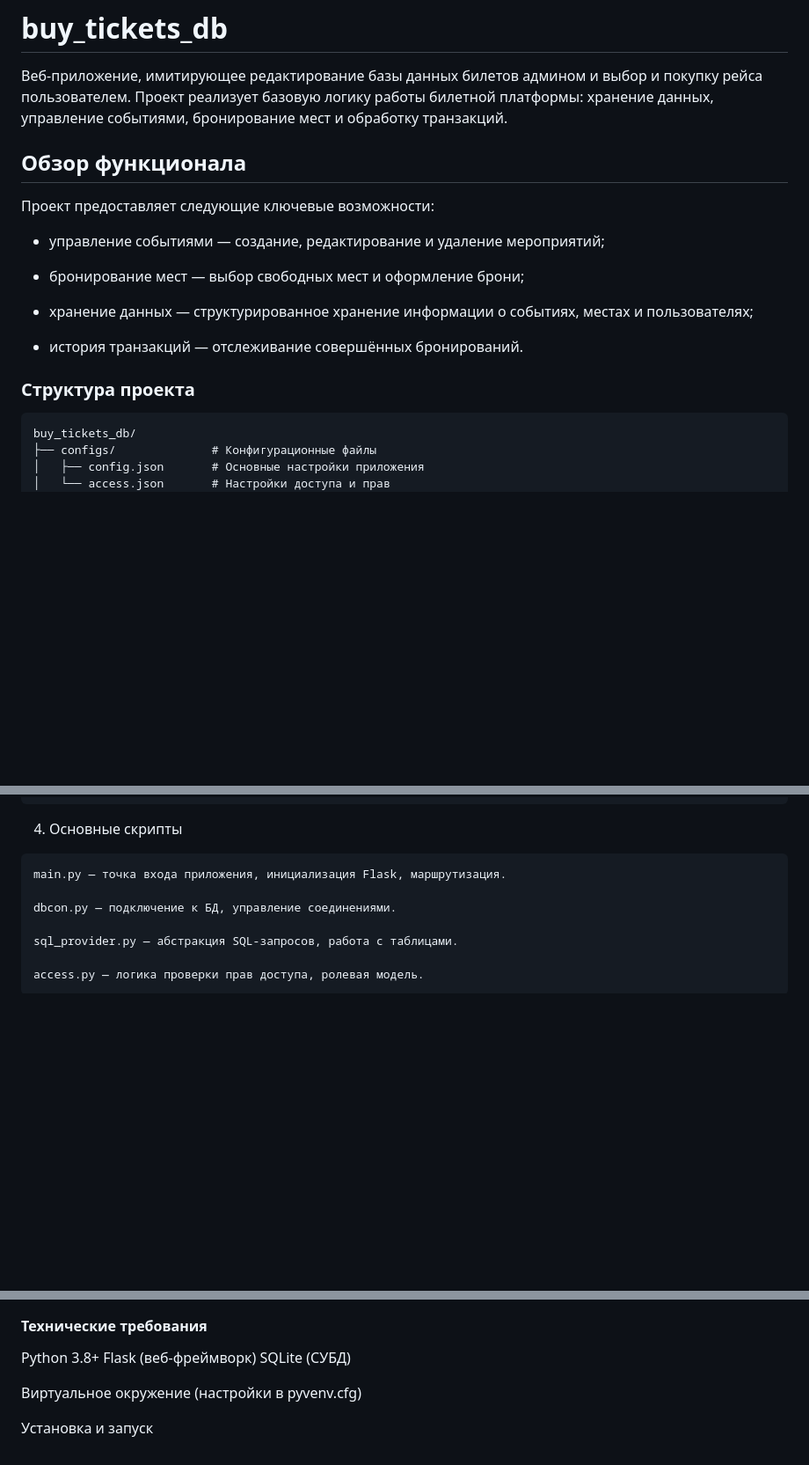
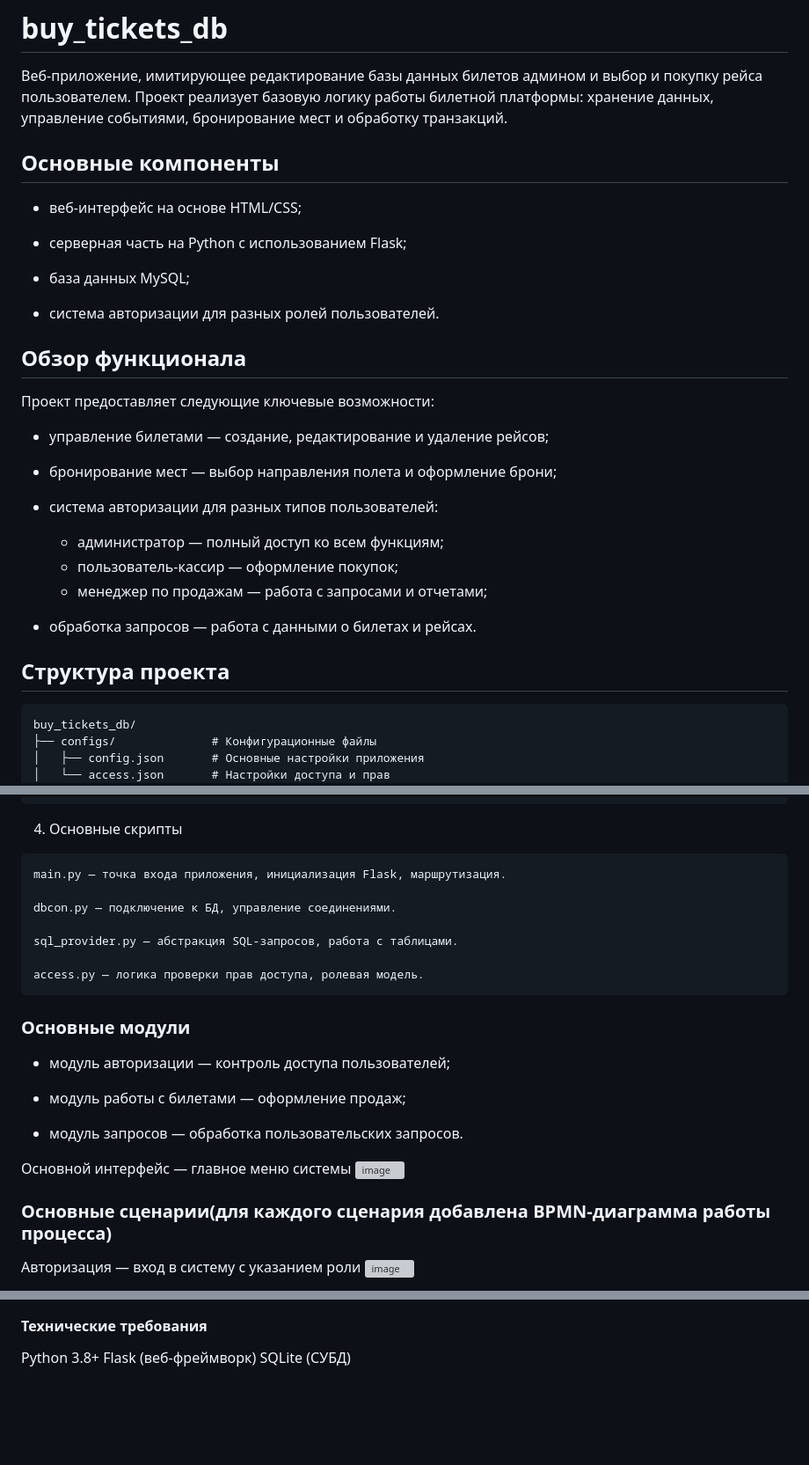
Before and after one commit to polinakychakova/buy_tickets_db, a Markdown page: README.md, 3 parts joined by grey strips. Shown at 88% size. Rendered like a GitHub page; blank space fills up the shorter version; grey boxes are pictures that could not be loaded.

```diff
--- a/README.md
+++ b/README.md
@@ -2,17 +2,32 @@
 Веб-приложение, имитирующее редактирование базы данных билетов админом и выбор и покупку рейса пользователем.
 Проект реализует базовую логику работы билетной платформы: хранение данных, управление событиями, бронирование мест и обработку транзакций.
 
+
+## Основные компоненты
++ веб-интерфейс на основе HTML/CSS;
+
++ серверная часть на Python с использованием Flask;
+
++ база данных MySQL;
+
++ система авторизации для разных ролей пользователей.
+
 ## Обзор функционала
 Проект предоставляет следующие ключевые возможности:
-  + управление событиями — создание, редактирование и удаление мероприятий;
+  + управление билетами — создание, редактирование и удаление рейсов;
 
-  + бронирование мест — выбор свободных мест и оформление брони;
+  + бронирование мест — выбор направления полета и оформление брони;
 
-  + хранение данных — структурированное хранение информации о событиях, местах и пользователях;
+  + система авторизации для разных типов пользователей:
+    * администратор — полный доступ ко всем функциям;
+    * пользователь-кассир — оформление покупок;
+    * менеджер по продажам — работа с запросами и отчетами;
 
-  + история транзакций — отслеживание совершённых бронирований.
+  + обработка запросов — работа с данными о билетах и рейсах.
 
-### Структура проекта
+
+
+## Структура проекта
 
 
     buy_tickets_db/
@@ -65,3 +80,18 @@
 
     access.py — логика проверки прав доступа, ролевая модель.
 
+### Основные модули
++ модуль авторизации — контроль доступа пользователей;
+
++ модуль работы с билетами — оформление продаж;
++ модуль запросов — обработка пользовательских запросов.
+
+Основной интерфейс — главное меню системы
+<img width="1332" height="372" alt="image" src="https://github.com/user-attachments/assets/17e0341b-837f-4c6d-b659-e667287ebcd6" />
+
+
+### Основные сценарии(для каждого сценария добавлена BPMN-диаграмма работы процесса)
+
+Авторизация — вход в систему с указанием роли
+<img width="1293" height="848" alt="image" src="https://github.com/user-attachments/assets/9a8eacaa-9f79-4783-95f3-3406e0484ca1" />
+
@@ -70,7 +112,3 @@
 Python 3.8+
 Flask (веб-фреймворк)
 SQLite (СУБД)
-
-Виртуальное окружение (настройки в pyvenv.cfg)
-
-Установка и запуск
```
Also changed, not shown: other parts of README.md (+12 -0 lines).
